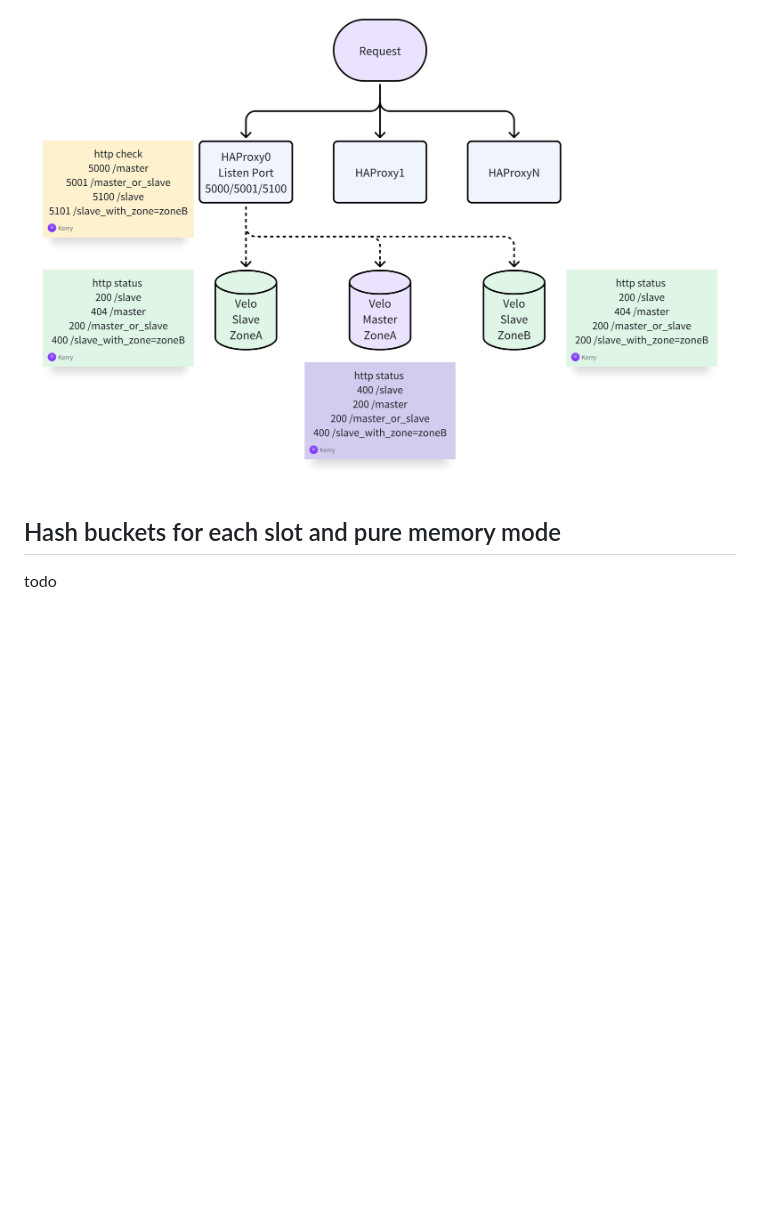
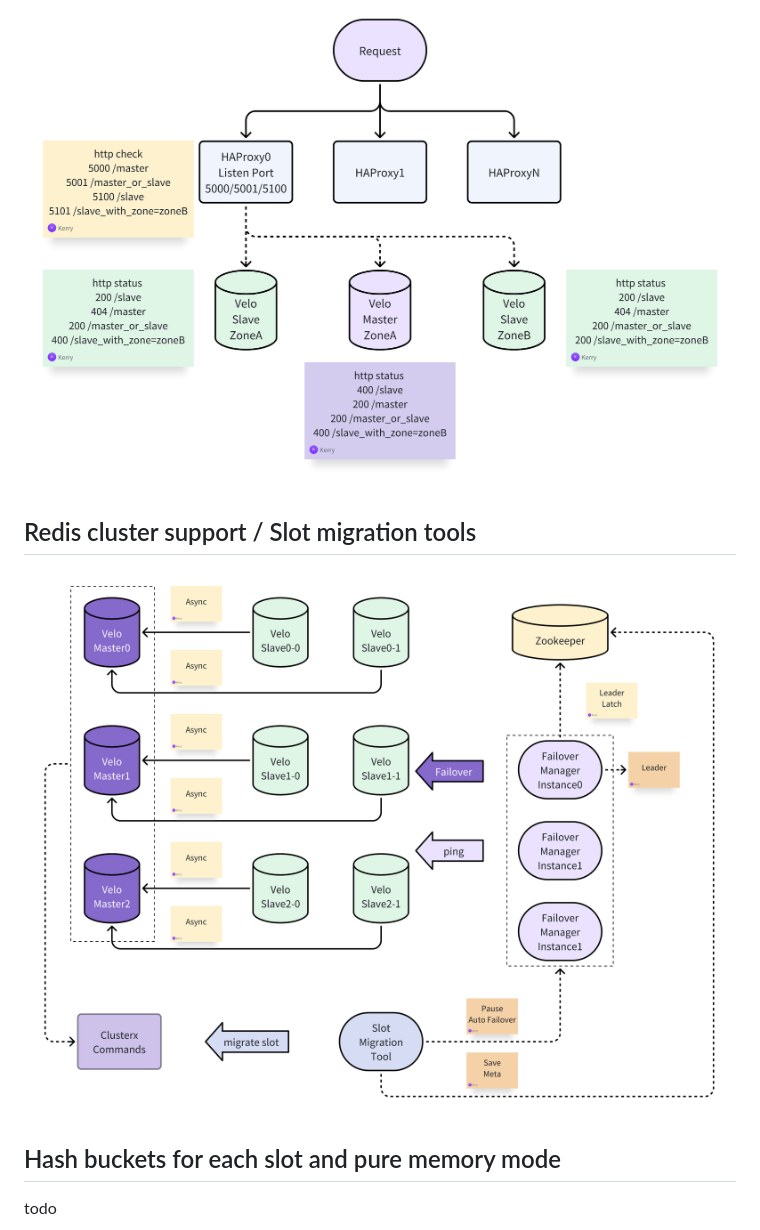
Before and after one commit to segment11/velo, a Markdown page: README.md, the part around the change. Rendered like a GitHub page; pictures changed too: doc/cluster/slot-migration.png (added); blank space fills up the shorter version.

Commit message:
doc: add slot migration tools.

```diff
--- a/README.md
+++ b/README.md
@@ -39,6 +39,10 @@ Velo is a redis compatible kv store, base on slot and hash buckets.
 ## HAProxy support
 
 ![haproxy](./doc/haproxy/route.png)
+
+## Redis cluster support / Slot migration tools
+![slot-migration](./doc/cluster/slot-migration.png)
+
 
 ## Hash buckets for each slot and pure memory mode
 
```
